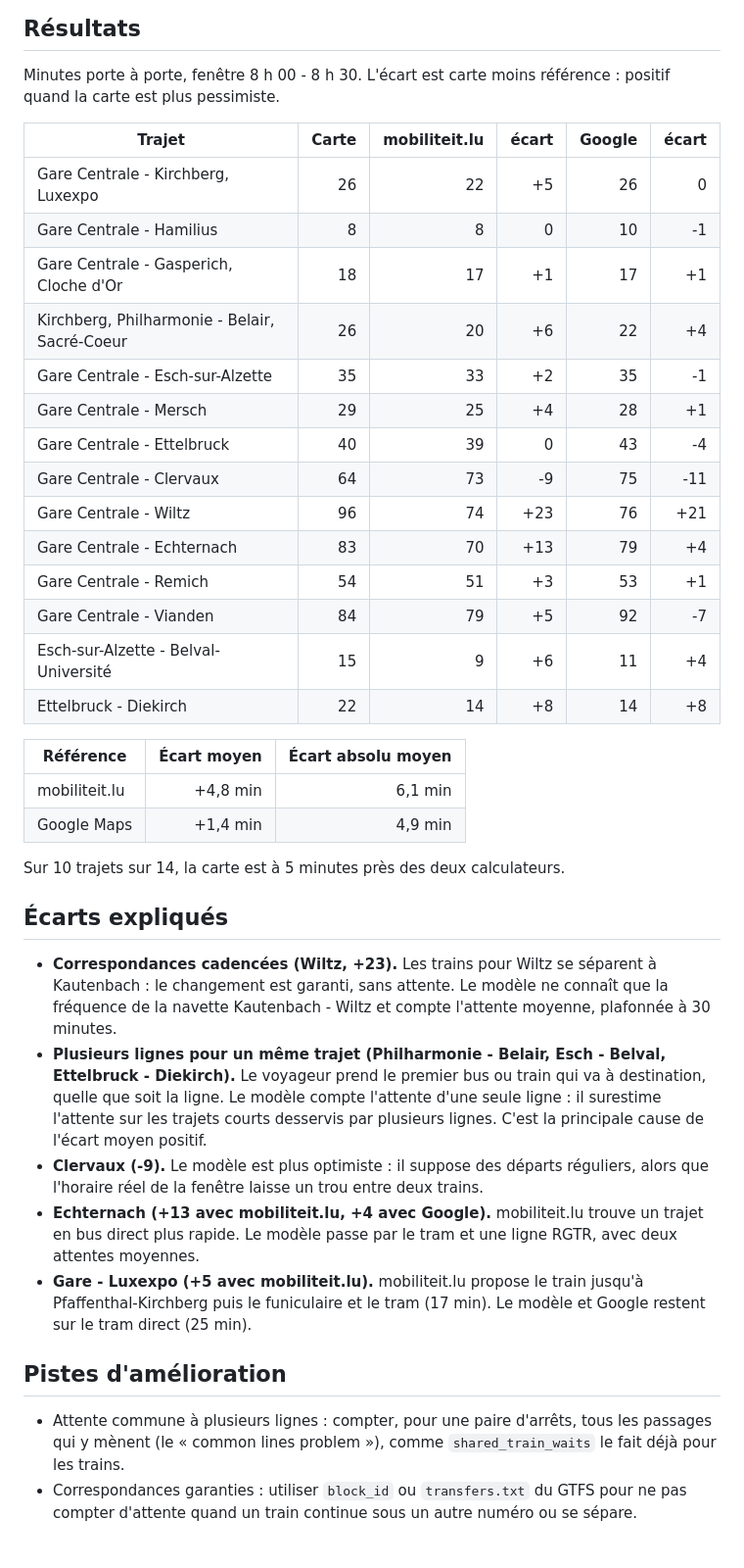
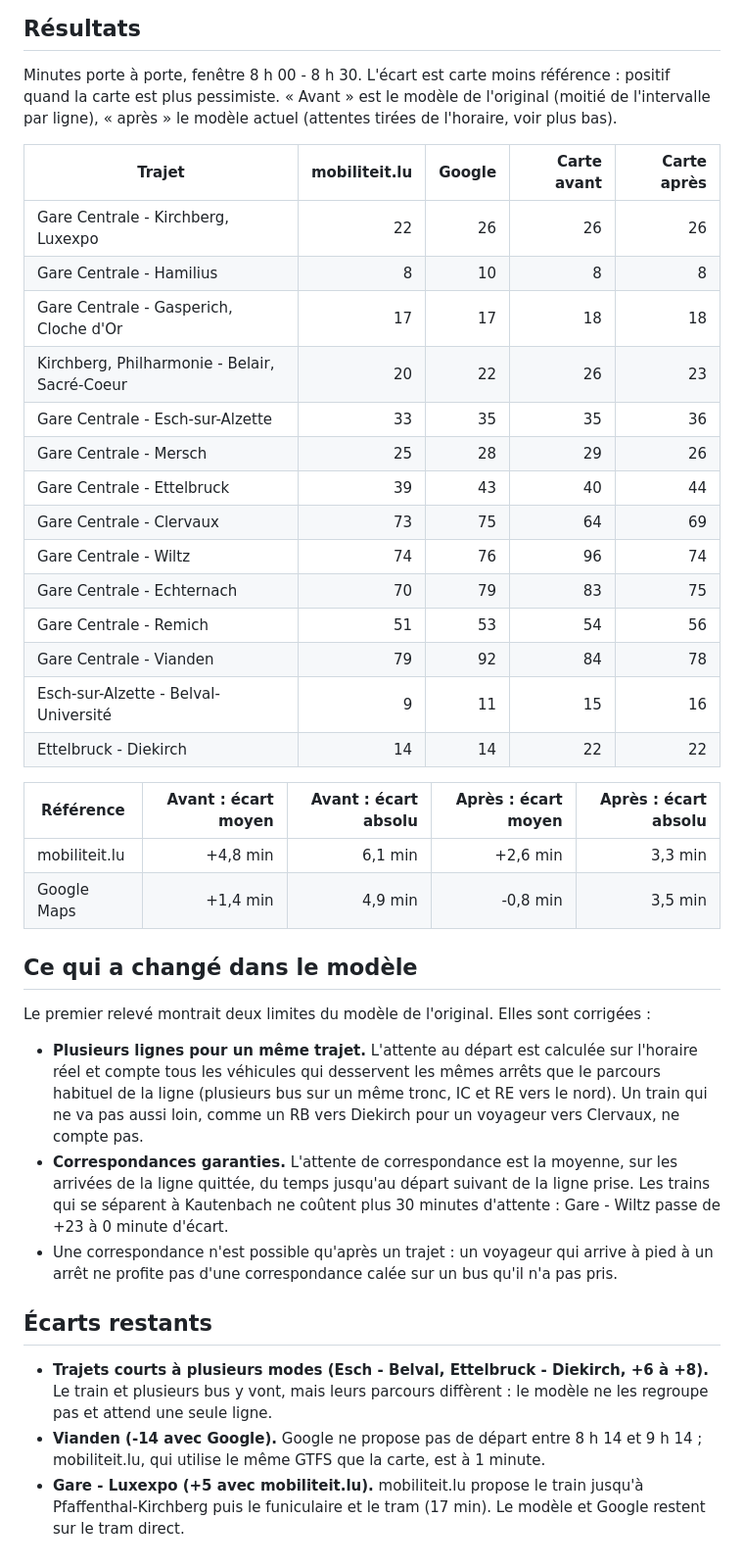
Before and after one commit to Leyukaka/lux-tram-range, a Markdown page: docs/benchmark/README.md, the part around the change. Shown at 98% size. GitHub-like rendering.

Commit message:
Benchmark after the model change, specs and reference ranges updated

```diff
--- a/docs/benchmark/README.md
+++ b/docs/benchmark/README.md
@@ -26,51 +26,50 @@ node tools/compare_trips.mjs
 ## Résultats
 
 Minutes porte à porte, fenêtre 8 h 00 - 8 h 30. L'écart est carte moins référence : positif quand la carte est
-plus pessimiste.
+plus pessimiste. « Avant » est le modèle de l'original (moitié de l'intervalle par ligne), « après » le modèle
+actuel (attentes tirées de l'horaire, voir plus bas).
 
-| Trajet | Carte | mobiliteit.lu | écart | Google | écart |
-|---|---:|---:|---:|---:|---:|
-| Gare Centrale - Kirchberg, Luxexpo | 26 | 22 | +5 | 26 | 0 |
-| Gare Centrale - Hamilius | 8 | 8 | 0 | 10 | -1 |
-| Gare Centrale - Gasperich, Cloche d'Or | 18 | 17 | +1 | 17 | +1 |
-| Kirchberg, Philharmonie - Belair, Sacré-Coeur | 26 | 20 | +6 | 22 | +4 |
-| Gare Centrale - Esch-sur-Alzette | 35 | 33 | +2 | 35 | -1 |
-| Gare Centrale - Mersch | 29 | 25 | +4 | 28 | +1 |
-| Gare Centrale - Ettelbruck | 40 | 39 | 0 | 43 | -4 |
-| Gare Centrale - Clervaux | 64 | 73 | -9 | 75 | -11 |
-| Gare Centrale - Wiltz | 96 | 74 | +23 | 76 | +21 |
-| Gare Centrale - Echternach | 83 | 70 | +13 | 79 | +4 |
-| Gare Centrale - Remich | 54 | 51 | +3 | 53 | +1 |
-| Gare Centrale - Vianden | 84 | 79 | +5 | 92 | -7 |
-| Esch-sur-Alzette - Belval-Université | 15 | 9 | +6 | 11 | +4 |
-| Ettelbruck - Diekirch | 22 | 14 | +8 | 14 | +8 |
+| Trajet | mobiliteit.lu | Google | Carte avant | Carte après |
+|---|---:|---:|---:|---:|
+| Gare Centrale - Kirchberg, Luxexpo | 22 | 26 | 26 | 26 |
+| Gare Centrale - Hamilius | 8 | 10 | 8 | 8 |
+| Gare Centrale - Gasperich, Cloche d'Or | 17 | 17 | 18 | 18 |
+| Kirchberg, Philharmonie - Belair, Sacré-Coeur | 20 | 22 | 26 | 23 |
+| Gare Centrale - Esch-sur-Alzette | 33 | 35 | 35 | 36 |
+| Gare Centrale - Mersch | 25 | 28 | 29 | 26 |
+| Gare Centrale - Ettelbruck | 39 | 43 | 40 | 44 |
+| Gare Centrale - Clervaux | 73 | 75 | 64 | 69 |
+| Gare Centrale - Wiltz | 74 | 76 | 96 | 74 |
+| Gare Centrale - Echternach | 70 | 79 | 83 | 75 |
+| Gare Centrale - Remich | 51 | 53 | 54 | 56 |
+| Gare Centrale - Vianden | 79 | 92 | 84 | 78 |
+| Esch-sur-Alzette - Belval-Université | 9 | 11 | 15 | 16 |
+| Ettelbruck - Diekirch | 14 | 14 | 22 | 22 |
 
-| Référence | Écart moyen | Écart absolu moyen |
-|---|---:|---:|
-| mobiliteit.lu | +4,8 min | 6,1 min |
-| Google Maps | +1,4 min | 4,9 min |
+| Référence | Avant : écart moyen | Avant : écart absolu | Après : écart moyen | Après : écart absolu |
+|---|---:|---:|---:|---:|
+| mobiliteit.lu | +4,8 min | 6,1 min | +2,6 min | 3,3 min |
+| Google Maps | +1,4 min | 4,9 min | -0,8 min | 3,5 min |
 
-Sur 10 trajets sur 14, la carte est à 5 minutes près des deux calculateurs.
+## Ce qui a changé dans le modèle
 
-## Écarts expliqués
+Le premier relevé montrait deux limites du modèle de l'original. Elles sont corrigées :
 
-- **Correspondances cadencées (Wiltz, +23).** Les trains pour Wiltz se séparent à Kautenbach : le changement est
-  garanti, sans attente. Le modèle ne connaît que la fréquence de la navette Kautenbach - Wiltz et compte
-  l'attente moyenne, plafonnée à 30 minutes.
-- **Plusieurs lignes pour un même trajet (Philharmonie - Belair, Esch - Belval, Ettelbruck - Diekirch).** Le
-  voyageur prend le premier bus ou train qui va à destination, quelle que soit la ligne. Le modèle compte
-  l'attente d'une seule ligne : il surestime l'attente sur les trajets courts desservis par plusieurs lignes.
-  C'est la principale cause de l'écart moyen positif.
-- **Clervaux (-9).** Le modèle est plus optimiste : il suppose des départs réguliers, alors que l'horaire réel
-  de la fenêtre laisse un trou entre deux trains.
-- **Echternach (+13 avec mobiliteit.lu, +4 avec Google).** mobiliteit.lu trouve un trajet en bus direct plus
-  rapide. Le modèle passe par le tram et une ligne RGTR, avec deux attentes moyennes.
-- **Gare - Luxexpo (+5 avec mobiliteit.lu).** mobiliteit.lu propose le train jusqu'à Pfaffenthal-Kirchberg puis
-  le funiculaire et le tram (17 min). Le modèle et Google restent sur le tram direct (25 min).
+- **Plusieurs lignes pour un même trajet.** L'attente au départ est calculée sur l'horaire réel et compte tous les
+  véhicules qui desservent les mêmes arrêts que le parcours habituel de la ligne (plusieurs bus sur un même tronc,
+  IC et RE vers le nord). Un train qui ne va pas aussi loin, comme un RB vers Diekirch pour un voyageur vers
+  Clervaux, ne compte pas.
+- **Correspondances garanties.** L'attente de correspondance est la moyenne, sur les arrivées de la ligne quittée,
+  du temps jusqu'au départ suivant de la ligne prise. Les trains qui se séparent à Kautenbach ne coûtent plus
+  30 minutes d'attente : Gare - Wiltz passe de +23 à 0 minute d'écart.
+- Une correspondance n'est possible qu'après un trajet : un voyageur qui arrive à pied à un arrêt ne profite pas
+  d'une correspondance calée sur un bus qu'il n'a pas pris.
 
-## Pistes d'amélioration
+## Écarts restants
 
-- Attente commune à plusieurs lignes : compter, pour une paire d'arrêts, tous les passages qui y mènent (le
-  « common lines problem »), comme `shared_train_waits` le fait déjà pour les trains.
-- Correspondances garanties : utiliser `block_id` ou `transfers.txt` du GTFS pour ne pas compter d'attente
-  quand un train continue sous un autre numéro ou se sépare.
+- **Trajets courts à plusieurs modes (Esch - Belval, Ettelbruck - Diekirch, +6 à +8).** Le train et plusieurs bus
+  y vont, mais leurs parcours diffèrent : le modèle ne les regroupe pas et attend une seule ligne.
+- **Vianden (-14 avec Google).** Google ne propose pas de départ entre 8 h 14 et 9 h 14 ; mobiliteit.lu, qui
+  utilise le même GTFS que la carte, est à 1 minute.
+- **Gare - Luxexpo (+5 avec mobiliteit.lu).** mobiliteit.lu propose le train jusqu'à Pfaffenthal-Kirchberg puis le
+  funiculaire et le tram (17 min). Le modèle et Google restent sur le tram direct.
```
Also changed, not shown: docs/specs/design.md (+14 -3 lines), docs/specs/requirements.md (+15 -8 lines).
